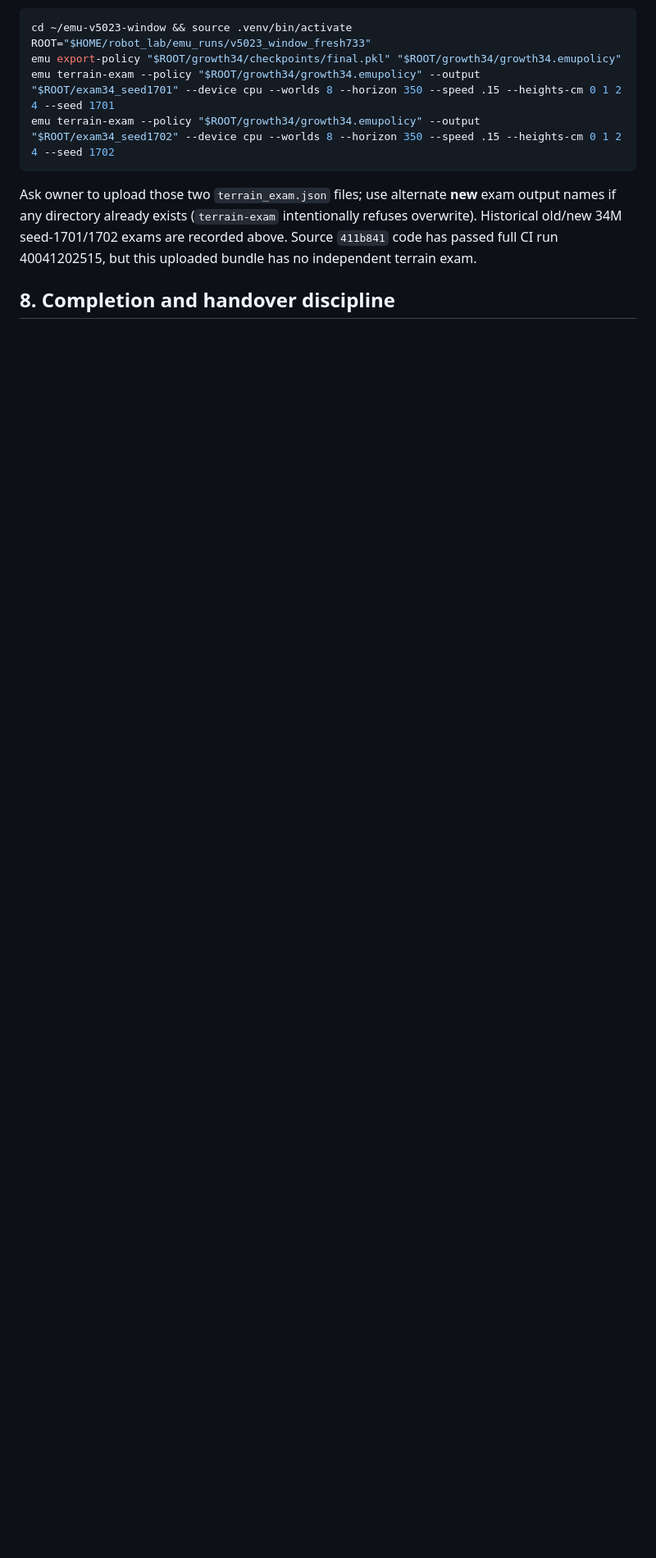
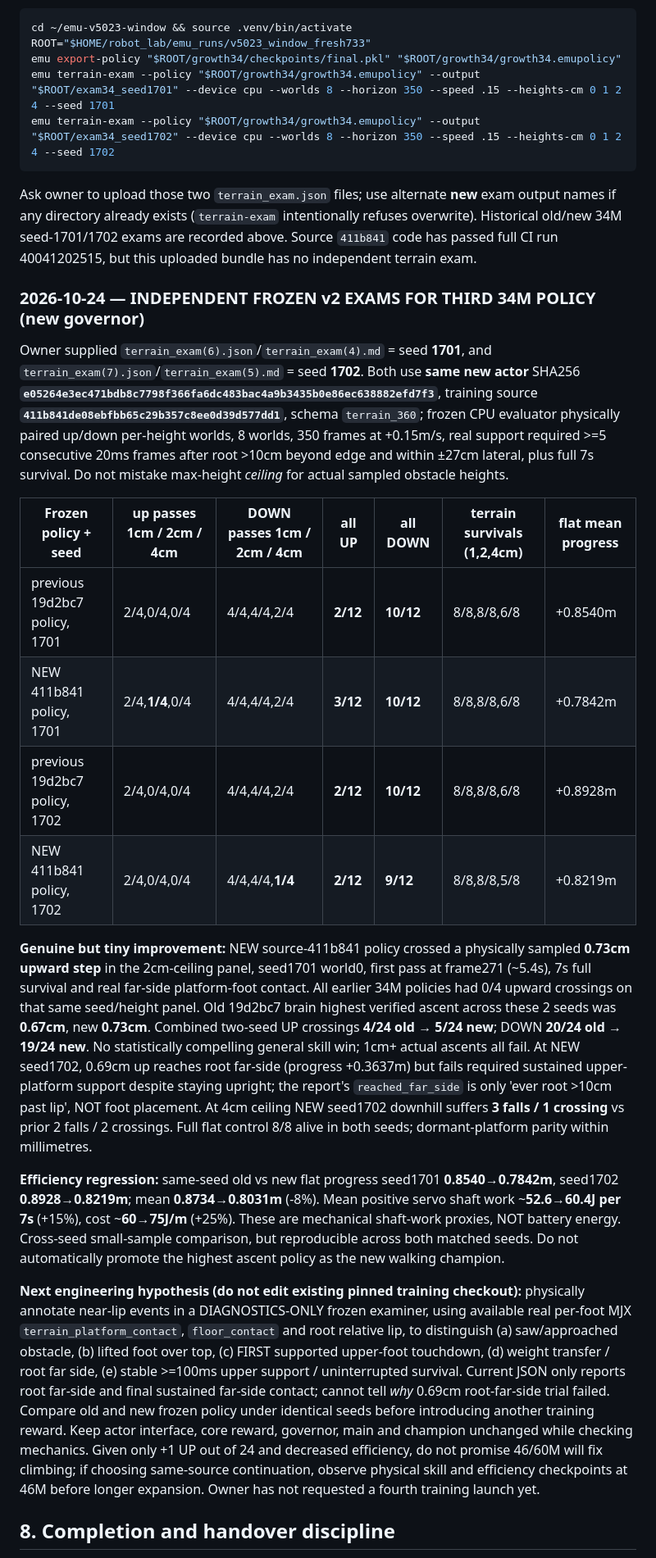
Before and after one commit to mdt733/emu, a Markdown page: HANDOVER.md, the part around one of its changes. Shown at 82% size. GitHub-like rendering; blank space fills up the shorter version.

Commit message:
Record final two-seed terrain v2 A/B, marginal ascent win and flat-efficiency regression

```diff
--- a/HANDOVER.md
+++ b/HANDOVER.md
@@ -234,5 +234,21 @@ emu terrain-exam --policy "$ROOT/growth34/growth34.emupolicy" --output "$ROOT/ex
 ~~~
 
 Ask owner to upload those two `terrain_exam.json` files; use alternate **new** exam output names if any directory already exists (`terrain-exam` intentionally refuses overwrite). Historical old/new 34M seed-1701/1702 exams are recorded above. Source `411b841` code has passed full CI run 40041202515, but this uploaded bundle has no independent terrain exam.
+### 2026-10-24 — INDEPENDENT FROZEN v2 EXAMS FOR THIRD 34M POLICY (new governor)
+
+Owner supplied `terrain_exam(6).json`/`terrain_exam(4).md` = seed **1701**, and `terrain_exam(7).json`/`terrain_exam(5).md` = seed **1702**. Both use **same new actor** SHA256 **`e05264e3ec471bdb8c7798f366fa6dc483bac4a9b3435b0e86ec638882efd7f3`**, training source **`411b841de08ebfbb65c29b357c8ee0d39d577dd1`**, schema `terrain_360`; frozen CPU evaluator physically paired up/down per-height worlds, 8 worlds, 350 frames at +0.15m/s, real support required >=5 consecutive 20ms frames after root >10cm beyond edge and within ±27cm lateral, plus full 7s survival. Do not mistake max-height *ceiling* for actual sampled obstacle heights.
+
+| Frozen policy + seed | up passes 1cm / 2cm / 4cm | DOWN passes 1cm / 2cm / 4cm | all UP | all DOWN | terrain survivals (1,2,4cm) | flat mean progress |
+|---|---|---|---|---|---|---|
+| previous 19d2bc7 policy, 1701 | 2/4,0/4,0/4 | 4/4,4/4,2/4 | **2/12** | **10/12** | 8/8,8/8,6/8 | +0.8540m |
+| NEW 411b841 policy, 1701 | 2/4,**1/4**,0/4 | 4/4,4/4,2/4 | **3/12** | **10/12** | 8/8,8/8,6/8 | +0.7842m |
+| previous 19d2bc7 policy, 1702 | 2/4,0/4,0/4 | 4/4,4/4,2/4 | **2/12** | **10/12** | 8/8,8/8,6/8 | +0.8928m |
+| NEW 411b841 policy, 1702 | 2/4,0/4,0/4 | 4/4,4/4,**1/4** | **2/12** | **9/12** | 8/8,8/8,5/8 | +0.8219m |
+
+**Genuine but tiny improvement:** NEW source-411b841 policy crossed a physically sampled **0.73cm upward step** in the 2cm-ceiling panel, seed1701 world0, first pass at frame271 (~5.4s), 7s full survival and real far-side platform-foot contact. All earlier 34M policies had 0/4 upward crossings on that same seed/height panel. Old 19d2bc7 brain highest verified ascent across these 2 seeds was **0.67cm**, new **0.73cm**. Combined two-seed UP crossings **4/24 old → 5/24 new**; DOWN **20/24 old → 19/24 new**. No statistically compelling general skill win; 1cm+ actual ascents all fail. At NEW seed1702, 0.69cm up reaches root far-side (progress +0.3637m) but fails required sustained upper-platform support despite staying upright; the report's `reached_far_side` is only 'ever root >10cm past lip', NOT foot placement. At 4cm ceiling NEW seed1702 downhill suffers **3 falls / 1 crossing** vs prior 2 falls / 2 crossings. Full flat control 8/8 alive in both seeds; dormant-platform parity within millimetres.
+
+**Efficiency regression:** same-seed old vs new flat progress seed1701 **0.8540→0.7842m**, seed1702 **0.8928→0.8219m**; mean **0.8734→0.8031m** (-8%). Mean positive servo shaft work ~**52.6→60.4J per 7s** (+15%), cost ~**60→75J/m** (+25%). These are mechanical shaft-work proxies, NOT battery energy. Cross-seed small-sample comparison, but reproducible across both matched seeds. Do not automatically promote the highest ascent policy as the new walking champion.
+
+**Next engineering hypothesis (do not edit existing pinned training checkout):** physically annotate near-lip events in a DIAGNOSTICS-ONLY frozen examiner, using available real per-foot MJX `terrain_platform_contact`, `floor_contact` and root relative lip, to distinguish (a) saw/approached obstacle, (b) lifted foot over top, (c) FIRST supported upper-foot touchdown, (d) weight transfer / root far side, (e) stable >=100ms upper support / uninterrupted survival. Current JSON only reports root far-side and final sustained far-side contact; cannot tell *why* 0.69cm root-far-side trial failed. Compare old and new frozen policy under identical seeds before introducing another training reward. Keep actor interface, core reward, governor, main and champion unchanged while checking mechanics. Given only +1 UP out of 24 and decreased efficiency, do not promise 46/60M will fix climbing; if choosing same-source continuation, observe physical skill and efficiency checkpoints at 46M before longer expansion. Owner has not requested a fourth training launch yet.
 ## 8. Completion and handover discipline
 
```
Also changed, not shown: other parts of HANDOVER.md (+1 -1 lines).
